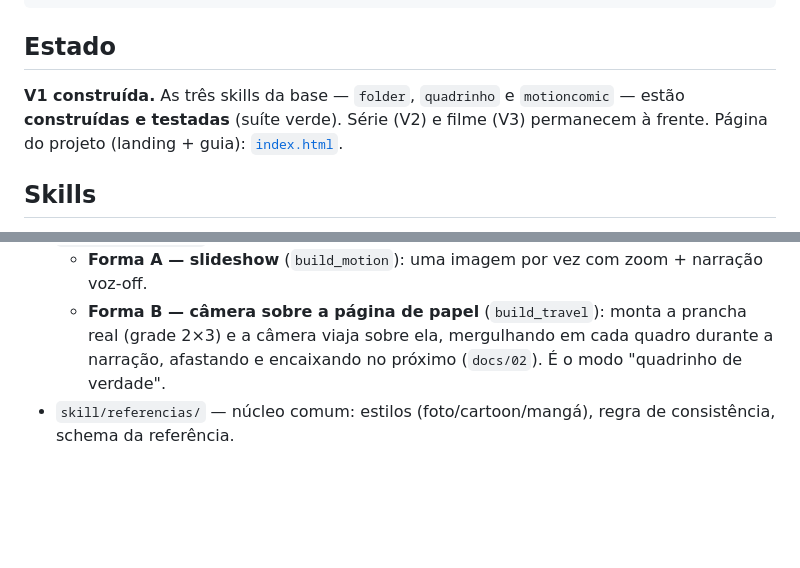
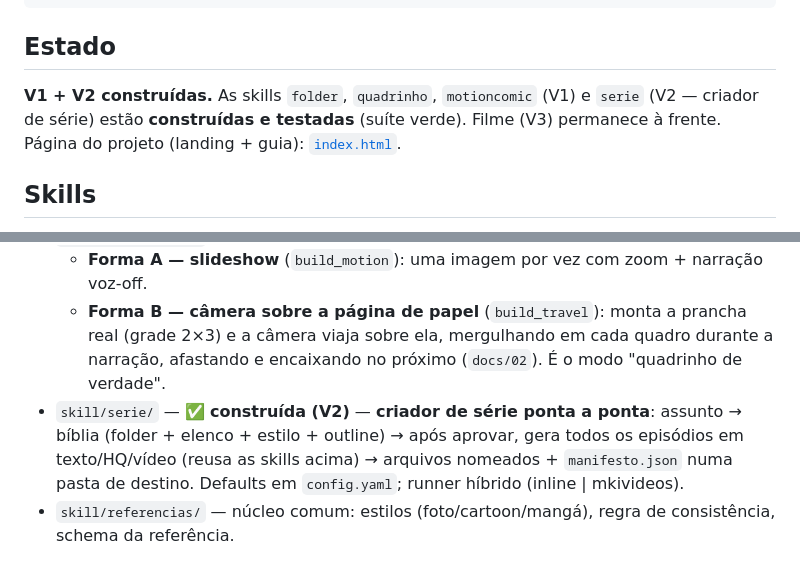
Before and after one commit to inematds/inemaref, a Markdown page: README.md, 2 parts joined by grey strips. Drawn GitHub-style; blank space fills up the shorter version.

Commit message:
docs: README lista a skill serie (V2) como construida

```diff
--- a/README.md
+++ b/README.md
@@ -28,7 +28,7 @@ existe — motion comics narrados e filmes.
 
 ## Estado
 
-**V1 construída.** As três skills da base — `folder`, `quadrinho` e `motioncomic` — estão **construídas e testadas** (suíte verde). Série (V2) e filme (V3) permanecem à frente. Página do projeto (landing + guia): [`index.html`](index.html).
+**V1 + V2 construídas.** As skills `folder`, `quadrinho`, `motioncomic` (V1) e `serie` (V2 — criador de série) estão **construídas e testadas** (suíte verde). Filme (V3) permanece à frente. Página do projeto (landing + guia): [`index.html`](index.html).
 
 ## Skills
 
@@ -37,6 +37,7 @@ existe — motion comics narrados e filmes.
 - `skill/motioncomic/` — ✅ **construída** — quadrinho em **vídeo** (TTS), em **duas formas**:
   - **Forma A — slideshow** (`build_motion`): uma imagem por vez com zoom + narração voz-off.
   - **Forma B — câmera sobre a página de papel** (`build_travel`): monta a prancha real (grade 2×3) e a câmera viaja sobre ela, mergulhando em cada quadro durante a narração, afastando e encaixando no próximo (`docs/02`). É o modo "quadrinho de verdade".
+- `skill/serie/` — ✅ **construída (V2)** — **criador de série ponta a ponta**: assunto → bíblia (folder + elenco + estilo + outline) → após aprovar, gera todos os episódios em texto/HQ/vídeo (reusa as skills acima) → arquivos nomeados + `manifesto.json` numa pasta de destino. Defaults em `config.yaml`; runner híbrido (inline | mkivideos).
 - `skill/referencias/` — núcleo comum: estilos (foto/cartoon/mangá), regra de consistência, schema da referência.
 
 ## Como usar
```
